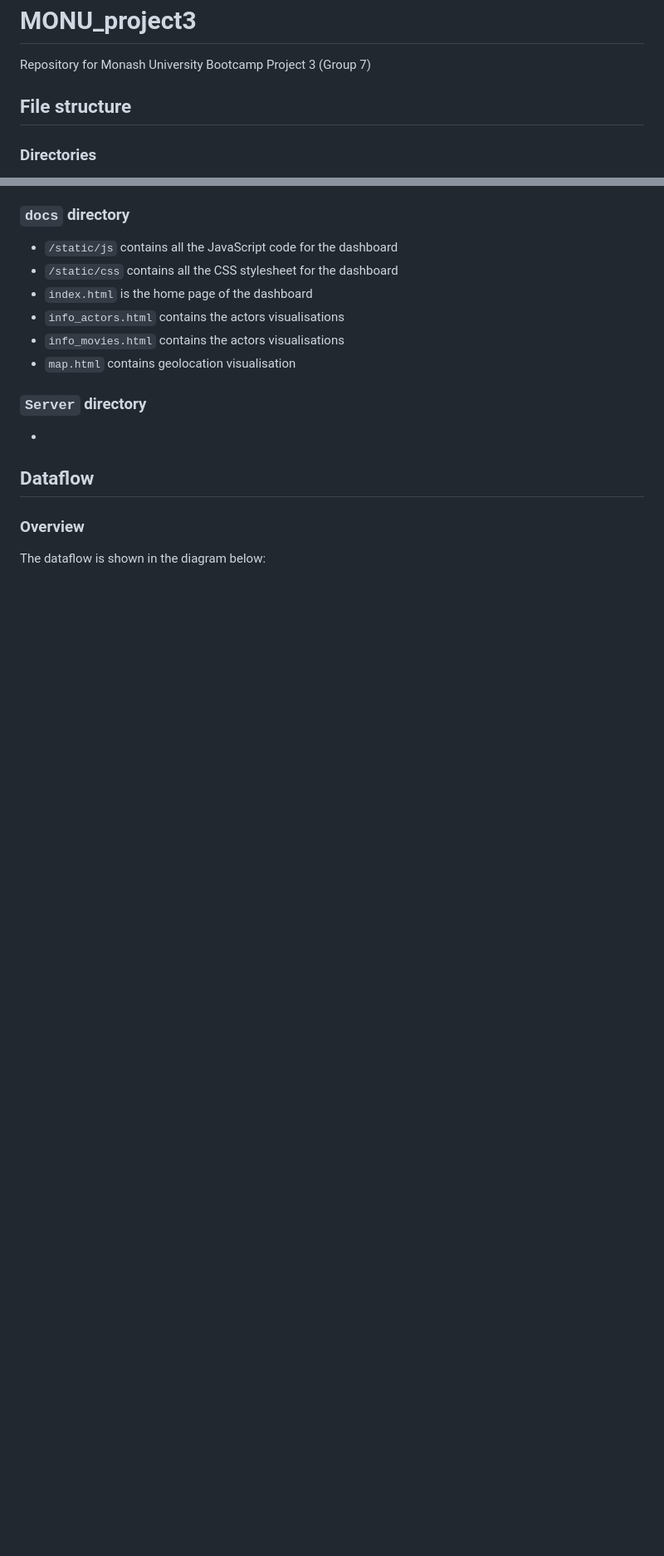
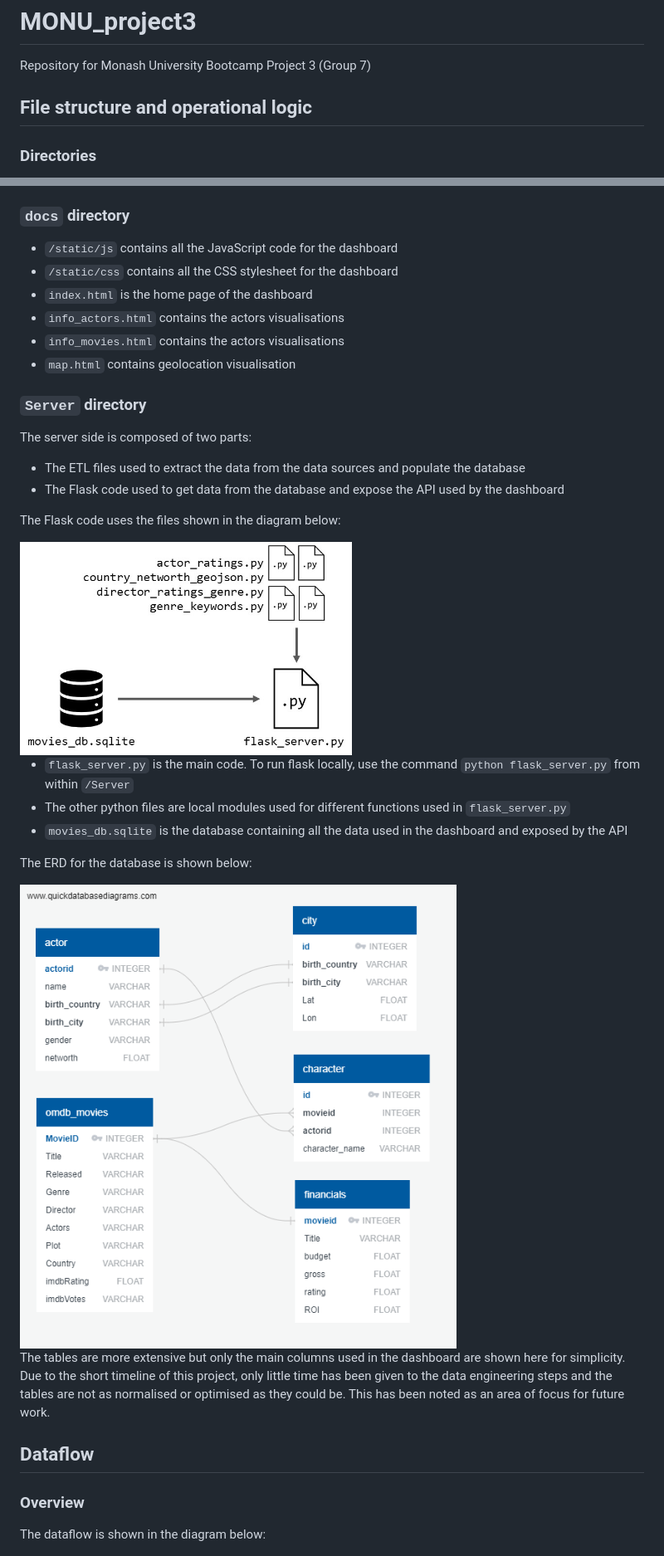
Before and after one commit to benoitchamot/MovieNerd, a Markdown page: README.md, 2 parts joined by grey strips. Shown: that part at 83% size. Drawn GitHub-style; pictures changed too: img/ERD.png (added), img/Flask_structure.jpg (added); blank space fills up the shorter version.

```diff
--- a/README.md
+++ b/README.md
@@ -1,7 +1,7 @@
 # MONU_project3
 Repository for Monash University Bootcamp Project 3 (Group 7)
 
-## File structure
+## File structure and operational logic
 ### Directories
 - `Datasets` contains all the CSV files extracted or created as part of the ETL process
 - `docs` contains the HTML, JavaScript and CSS used to create the Dashboard
@@ -25,7 +25,23 @@ Repository for Monash University Bootcamp Project 3 (Group 7)
 - `map.html` contains geolocation visualisation
 
 ### `Server` directory
--
+The server side is composed of two parts:
+- The ETL files used to extract the data from the data sources and populate the database
+- The Flask code used to get data from the database and expose the API used by the dashboard
+
+The Flask code uses the files shown in the diagram below:
+
+<img src="img/Flask_structure.jpg" alt="ETL_to_API" width="400"/>
+
+- `flask_server.py` is the main code. To run flask locally, use the command `python flask_server.py` from within `/Server`
+- The other python files are local modules used for different functions used in `flask_server.py`
+- `movies_db.sqlite` is the database containing all the data used in the dashboard and exposed by the API
+
+The ERD for the database is shown below:
+
+<img src="img/ERD.png" alt="ETL_to_API" width="600"/>
+
+The tables are more extensive but only the main columns used in the dashboard are shown here for simplicity. Due to the short timeline of this project, only little time has been given to the data engineering steps and the tables are not as normalised or optimised as they could be. This has been noted as an area of focus for future work.
 
 ## Dataflow
 ### Overview
```
Also changed, not shown: other parts of README.md (+1 -0 lines).
